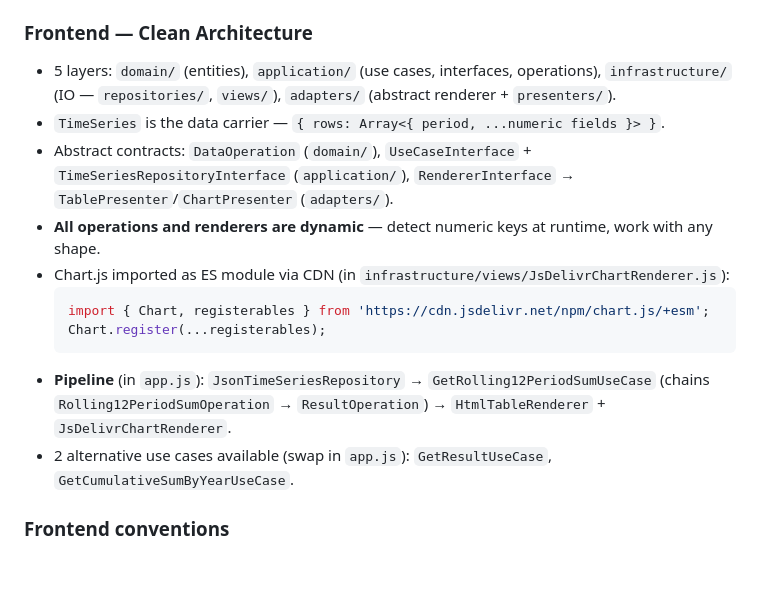
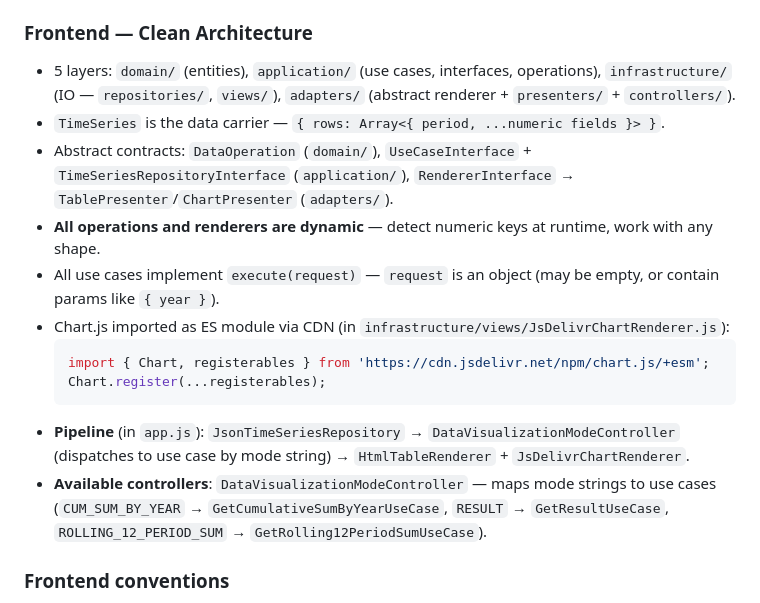
Before and after one commit to dee-smf/monitor-tmrs, a Markdown page: AGENTS.md, the part around the change. GitHub-like rendering; blank space fills up the shorter version.

Commit message:
docs: updates AGENTS.md state.

````diff
--- a/AGENTS.md
+++ b/AGENTS.md
@@ -60,17 +60,18 @@ You are working on a codebase where precision, incremental updates, and explicit
 - Output: `public/data/timeSeries.json`.
 
 ### Frontend — Clean Architecture
-- 5 layers: `domain/` (entities), `application/` (use cases, interfaces, operations), `infrastructure/` (IO — `repositories/`, `views/`), `adapters/` (abstract renderer + `presenters/`).
+- 5 layers: `domain/` (entities), `application/` (use cases, interfaces, operations), `infrastructure/` (IO — `repositories/`, `views/`), `adapters/` (abstract renderer + `presenters/` + `controllers/`).
 - `TimeSeries` is the data carrier — `{ rows: Array<{ period, ...numeric fields }> }`.
 - Abstract contracts: `DataOperation` (`domain/`), `UseCaseInterface` + `TimeSeriesRepositoryInterface` (`application/`), `RendererInterface` → `TablePresenter`/`ChartPresenter` (`adapters/`).
 - **All operations and renderers are dynamic** — detect numeric keys at runtime, work with any shape.
+- All use cases implement `execute(request)` — `request` is an object (may be empty, or contain params like `{ year }`).
 - Chart.js imported as ES module via CDN (in `infrastructure/views/JsDelivrChartRenderer.js`):
   ```js
   import { Chart, registerables } from 'https://cdn.jsdelivr.net/npm/chart.js/+esm';
   Chart.register(...registerables);
   ```
-- **Pipeline** (in `app.js`): `JsonTimeSeriesRepository` → `GetRolling12PeriodSumUseCase` (chains `Rolling12PeriodSumOperation` → `ResultOperation`) → `HtmlTableRenderer` + `JsDelivrChartRenderer`.
-- 2 alternative use cases available (swap in `app.js`): `GetResultUseCase`, `GetCumulativeSumByYearUseCase`.
+- **Pipeline** (in `app.js`): `JsonTimeSeriesRepository` → `DataVisualizationModeController` (dispatches to use case by mode string) → `HtmlTableRenderer` + `JsDelivrChartRenderer`.
+- **Available controllers**: `DataVisualizationModeController` — maps mode strings to use cases (`CUM_SUM_BY_YEAR` → `GetCumulativeSumByYearUseCase`, `RESULT` → `GetResultUseCase`, `ROLLING_12_PERIOD_SUM` → `GetRolling12PeriodSumUseCase`).
 
 ### Frontend conventions
 - ES modules with `.js` extensions in all imports.
````
